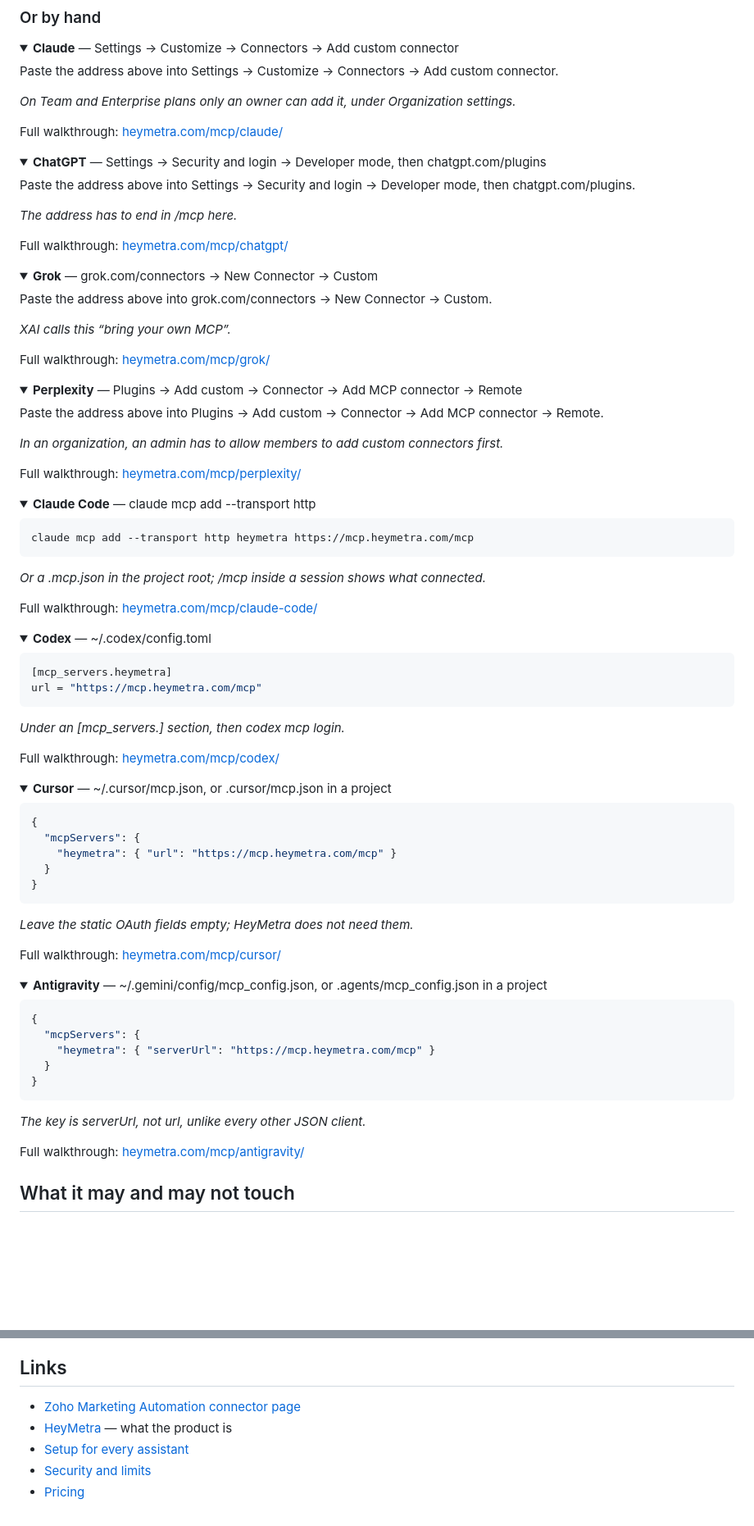
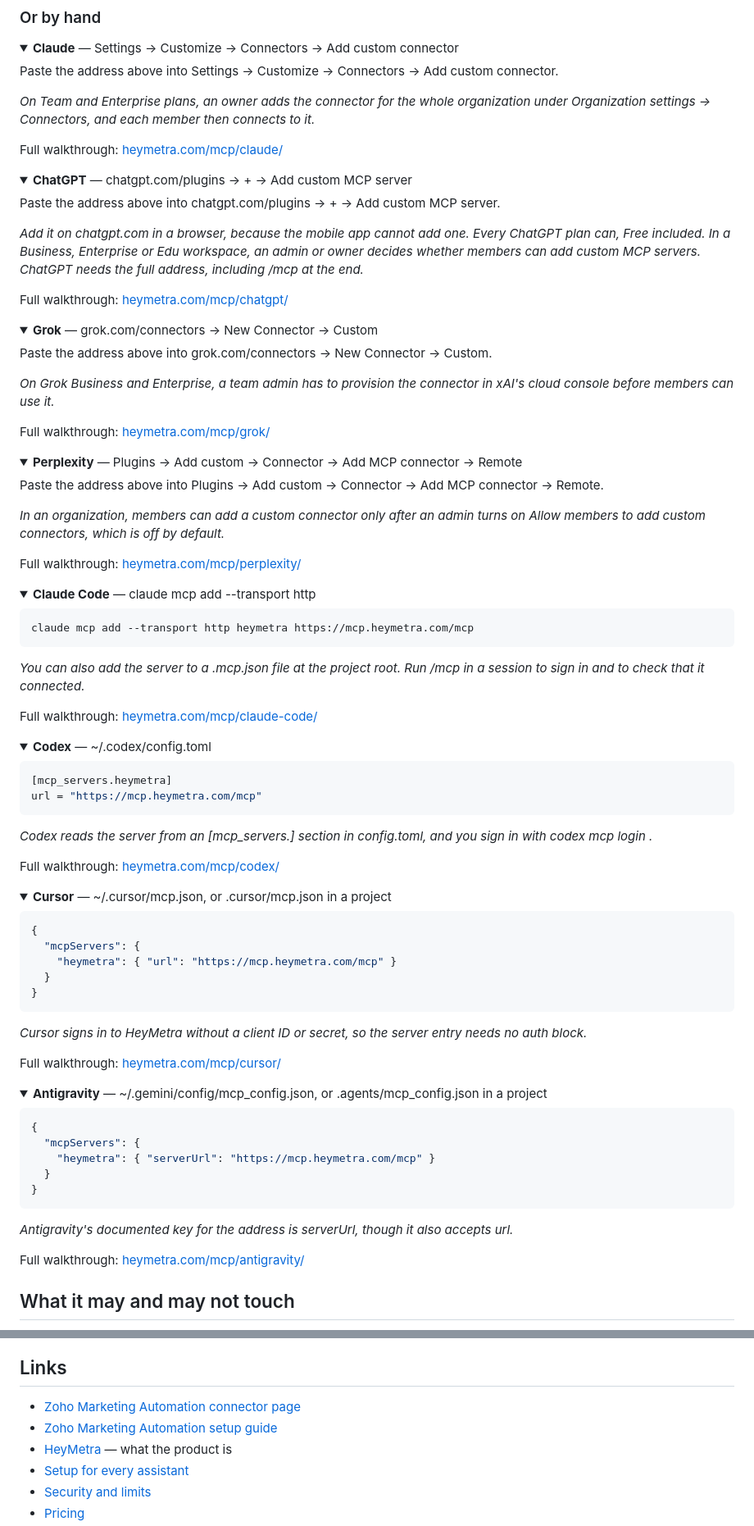
Before and after one commit to zeisoft/zoho-marketing-automation-mcp, a Markdown page: README.md, 2 parts joined by grey strips. Shown at 82% size. Rendered like a GitHub page; folded sections open; blank space fills up the shorter version.

````diff
--- a/README.md
+++ b/README.md
@@ -76,17 +78,17 @@ npx add-mcp https://mcp.heymetra.com/mcp
 
 Paste the address above into Settings → Customize → Connectors → Add custom connector.
 
-_On Team and Enterprise plans only an owner can add it, under Organization settings._
+_On Team and Enterprise plans, an owner adds the connector for the whole organization under Organization settings → Connectors, and each member then connects to it._
 
 Full walkthrough: [heymetra.com/mcp/claude/](https://heymetra.com/mcp/claude/)
 </details>
 
 <details>
-<summary><b>ChatGPT</b> — Settings → Security and login → Developer mode, then chatgpt.com/plugins</summary>
+<summary><b>ChatGPT</b> — chatgpt.com/plugins → + → Add custom MCP server</summary>
 
-Paste the address above into Settings → Security and login → Developer mode, then chatgpt.com/plugins.
+Paste the address above into chatgpt.com/plugins → + → Add custom MCP server.
 
-_The address has to end in /mcp here._
+_Add it on chatgpt.com in a browser, because the mobile app cannot add one. Every ChatGPT plan can, Free included. In a Business, Enterprise or Edu workspace, an admin or owner decides whether members can add custom MCP servers. ChatGPT needs the full address, including /mcp at the end._
 
 Full walkthrough: [heymetra.com/mcp/chatgpt/](https://heymetra.com/mcp/chatgpt/)
 </details>
@@ -96,7 +98,7 @@ Full walkthrough: [heymetra.com/mcp/chatgpt/](https://heymetra.com/mcp/chatgpt/)
 
 Paste the address above into grok.com/connectors → New Connector → Custom.
 
-_XAI calls this “bring your own MCP”._
+_On Grok Business and Enterprise, a team admin has to provision the connector in xAI's cloud console before members can use it._
 
 Full walkthrough: [heymetra.com/mcp/grok/](https://heymetra.com/mcp/grok/)
 </details>
@@ -106,7 +108,7 @@ Full walkthrough: [heymetra.com/mcp/grok/](https://heymetra.com/mcp/grok/)
 
 Paste the address above into Plugins → Add custom → Connector → Add MCP connector → Remote.
 
-_In an organization, an admin has to allow members to add custom connectors first._
+_In an organization, members can add a custom connector only after an admin turns on Allow members to add custom connectors, which is off by default._
 
 Full walkthrough: [heymetra.com/mcp/perplexity/](https://heymetra.com/mcp/perplexity/)
 </details>
@@ -118,7 +120,7 @@ Full walkthrough: [heymetra.com/mcp/perplexity/](https://heymetra.com/mcp/perple
 claude mcp add --transport http heymetra https://mcp.heymetra.com/mcp
 ```
 
-_Or a .mcp.json in the project root; /mcp inside a session shows what connected._
+_You can also add the server to a .mcp.json file at the project root. Run /mcp in a session to sign in and to check that it connected._
 
 Full walkthrough: [heymetra.com/mcp/claude-code/](https://heymetra.com/mcp/claude-code/)
 </details>
@@ -131,7 +133,7 @@ Full walkthrough: [heymetra.com/mcp/claude-code/](https://heymetra.com/mcp/claud
 url = "https://mcp.heymetra.com/mcp"
 ```
 
-_Under an [mcp_servers.<name>] section, then codex mcp login._
+_Codex reads the server from an [mcp_servers.<name>] section in config.toml, and you sign in with codex mcp login <name>._
 
 Full walkthrough: [heymetra.com/mcp/codex/](https://heymetra.com/mcp/codex/)
 </details>
@@ -147,7 +149,7 @@ Full walkthrough: [heymetra.com/mcp/codex/](https://heymetra.com/mcp/codex/)
 }
 ```
 
-_Leave the static OAuth fields empty; HeyMetra does not need them._
+_Cursor signs in to HeyMetra without a client ID or secret, so the server entry needs no auth block._
 
 Full walkthrough: [heymetra.com/mcp/cursor/](https://heymetra.com/mcp/cursor/)
 </details>
@@ -163,7 +165,7 @@ Full walkthrough: [heymetra.com/mcp/cursor/](https://heymetra.com/mcp/cursor/)
 }
 ```
 
-_The key is serverUrl, not url, unlike every other JSON client._
+_Antigravity's documented key for the address is serverUrl, though it also accepts url._
 
 Full walkthrough: [heymetra.com/mcp/antigravity/](https://heymetra.com/mcp/antigravity/)
 </details>
@@ -240,6 +242,7 @@ The full catalogue is at [heymetra.com/connectors/](https://heymetra.com/connect
 ## Links
 
 - [Zoho Marketing Automation connector page](https://heymetra.com/connectors/zoho-marketing-automation/)
+- [Zoho Marketing Automation setup guide](https://heymetra.com/docs/zoho-marketing-automation/)
 - [HeyMetra](https://heymetra.com/) — what the product is
 - [Setup for every assistant](https://heymetra.com/mcp/)
 - [Security and limits](https://heymetra.com/security/)
````
Also changed, not shown: other parts of README.md (+7 -5 lines), assets/cover.png, 1 other file.
